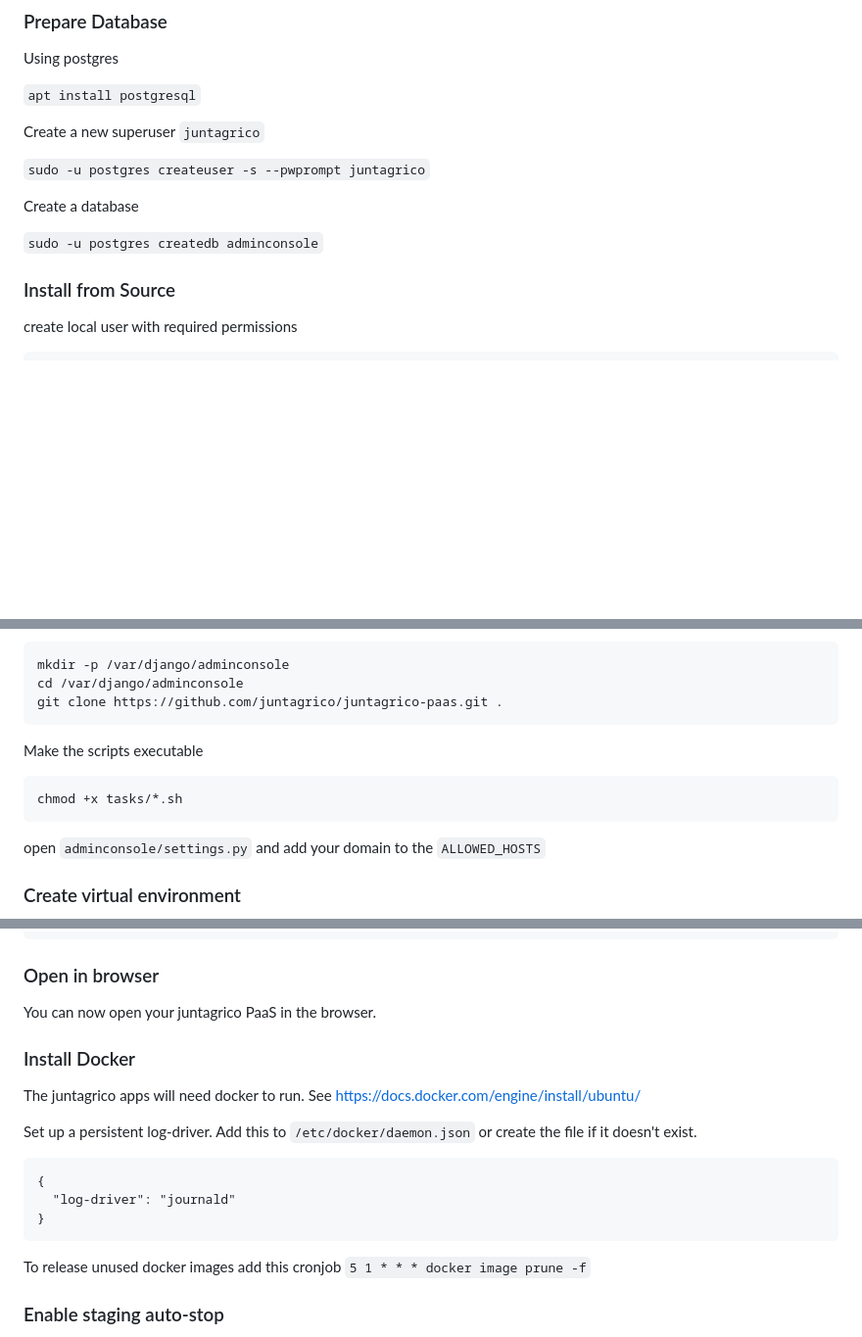
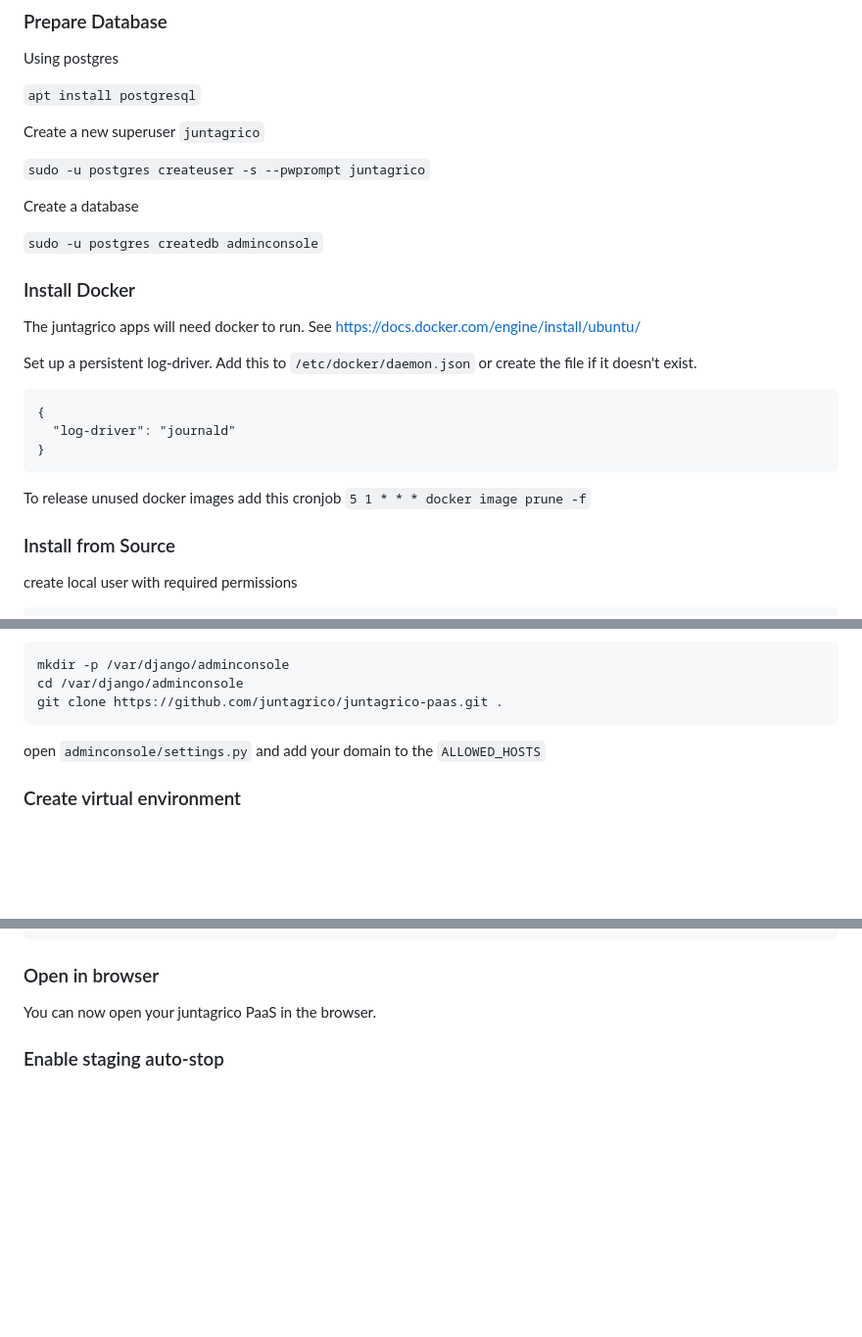
Before and after one commit to juntagrico/juntagrico-paas, a Markdown page: README.md, 3 parts joined by grey strips. Shown at 98% size. Drawn GitHub-style; blank space fills up the shorter version.

````diff
--- a/README.md
+++ b/README.md
@@ -17,6 +17,23 @@ Create a new superuser `juntagrico`
 Create a database
 
 `sudo -u postgres createdb adminconsole`
+
+
+### Install Docker
+
+The juntagrico apps will need docker to run.
+See https://docs.docker.com/engine/install/ubuntu/
+
+Set up a persistent log-driver.
+Add this to `/etc/docker/daemon.json` or create the file if it doesn't exist.
+```
+{
+  "log-driver": "journald"
+}
+```
+
+To release unused docker images add this cronjob
+`5 1 * * * docker image prune -f`
 
 
 ### Install from Source
@@ -40,12 +57,6 @@ install with git
 mkdir -p /var/django/adminconsole
 cd /var/django/adminconsole
 git clone https://github.com/juntagrico/juntagrico-paas.git .
-```
-
-Make the scripts executable
-
-```
-chmod +x tasks/*.sh
 ```
 
 open `adminconsole/settings.py` and add your domain to the `ALLOWED_HOSTS`
@@ -175,21 +191,6 @@ certbot --nginx -d admin.juntagrico.app
 
 You can now open your juntagrico PaaS in the browser.
 
-### Install Docker
-
-The juntagrico apps will need docker to run.
-See https://docs.docker.com/engine/install/ubuntu/
-
-Set up a persistent log-driver.
-Add this to `/etc/docker/daemon.json` or create the file if it doesn't exist.
-```
-{
-  "log-driver": "journald"
-}
-```
-
-To release unused docker images add this cronjob
-`5 1 * * * docker image prune -f`
 
 ### Enable staging auto-stop
 
````
Also changed, not shown: other parts of README.md (+5 -35 lines).
